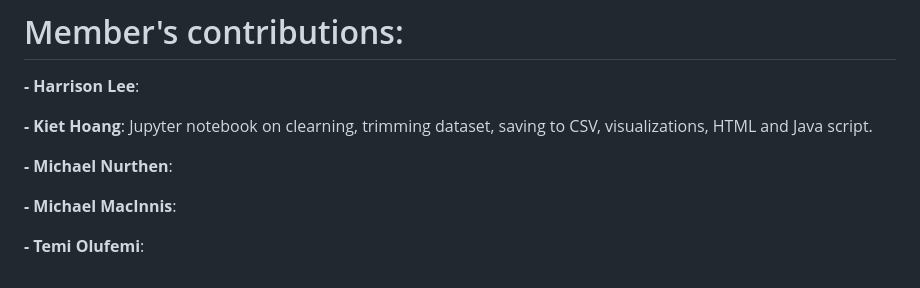
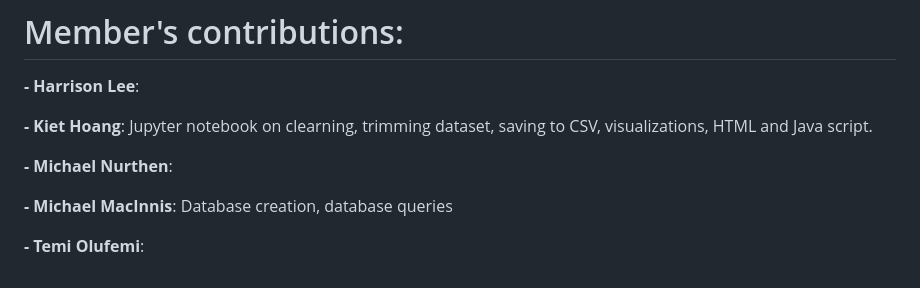
Before and after one commit to hatkiet/Project_3-Obesity-Analysis-and-Its-impacts, a Markdown page: README.md, the part around the change. Drawn GitHub-style.

```diff
--- a/README.md
+++ b/README.md
@@ -98,6 +98,6 @@ It was a group effort. We wrote the code ourselves, sometimes using AI assistanc
 
 **- Michael Nurthen**:
 
-**- Michael MacInnis**:
+**- Michael MacInnis**: Database creation, database queries
 
 **- Temi Olufemi**:
```
